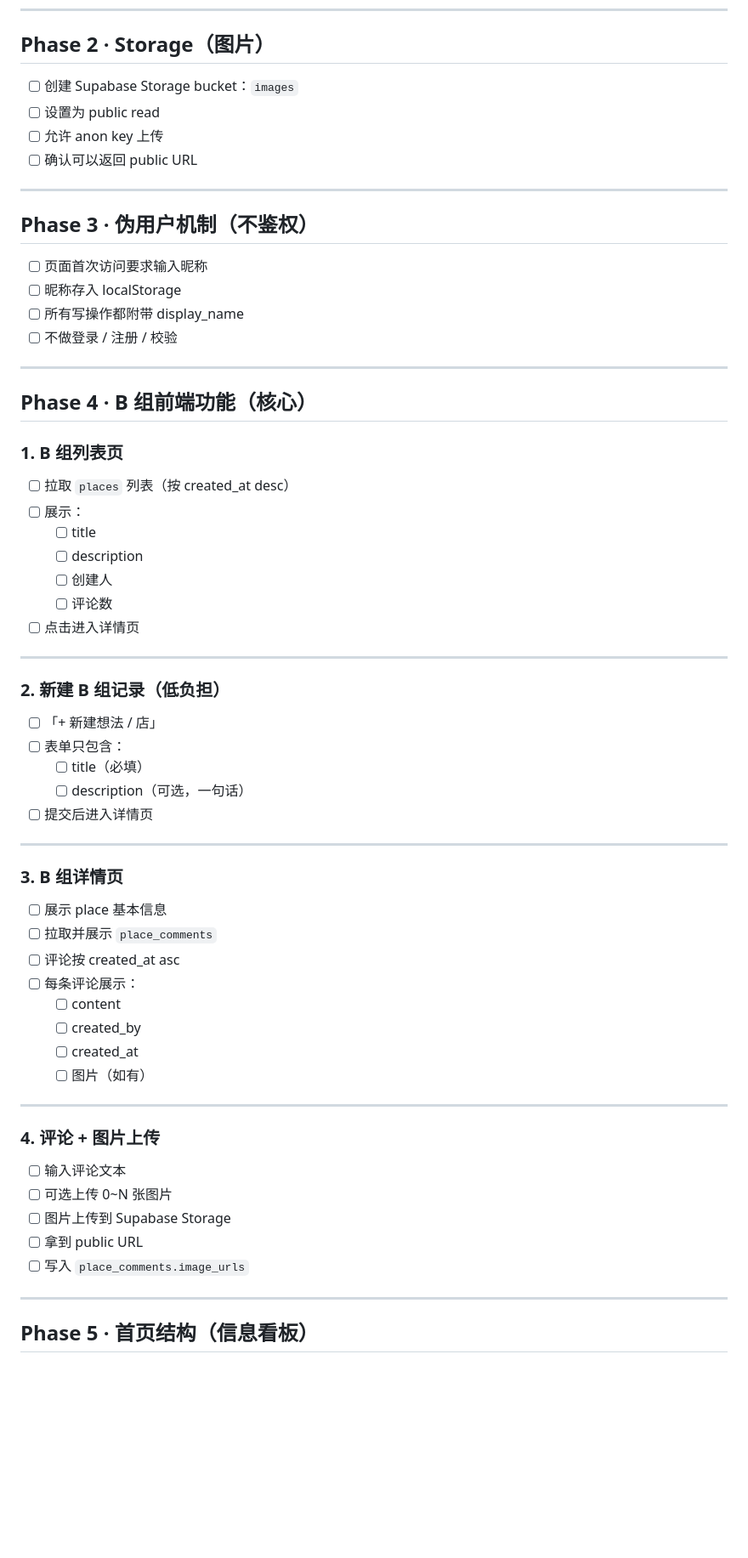
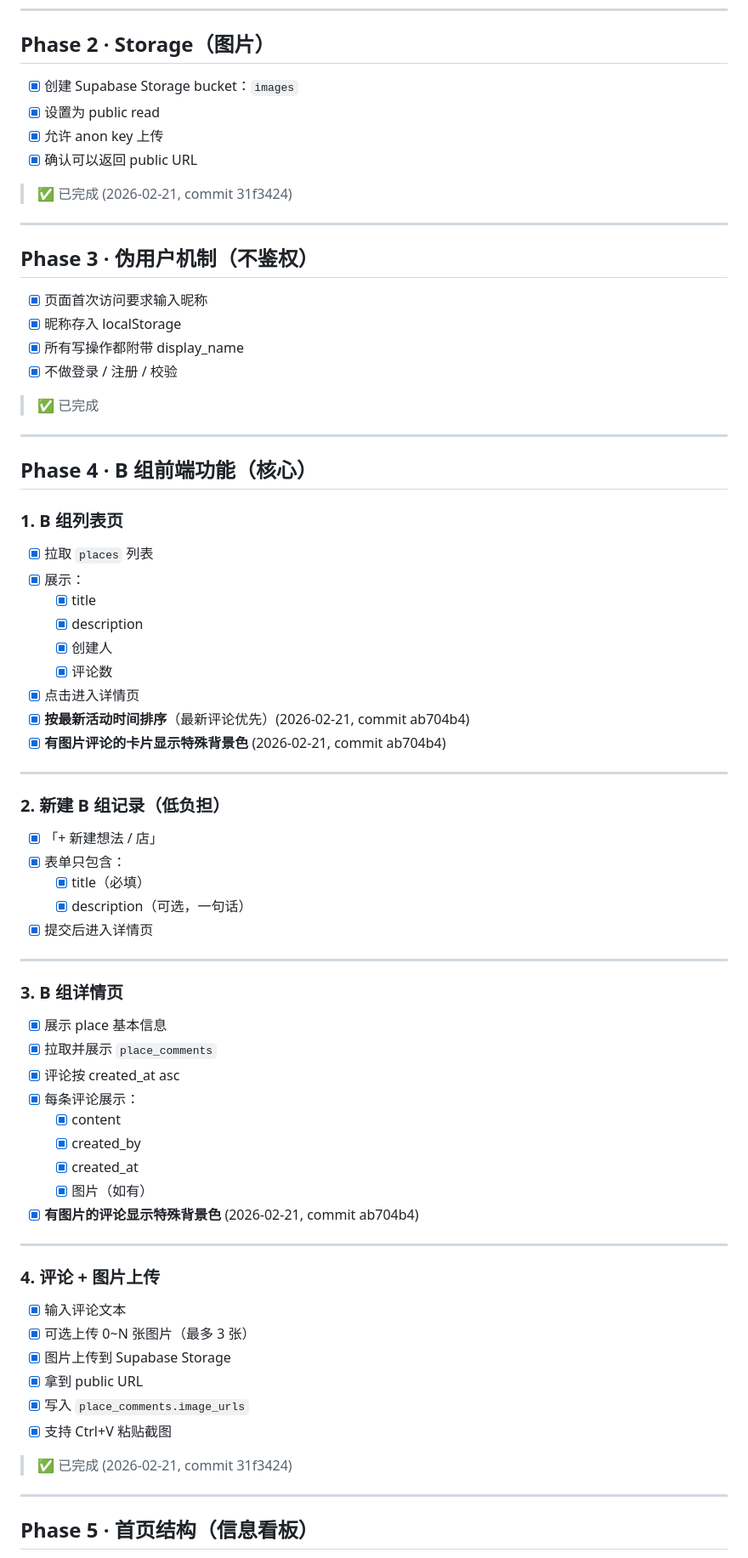
Before and after one commit to welovedinner/sample-website, a Markdown page: docs/TODO.md, the part around one of its changes. Shown at 85% size. GitHub-like rendering; blank space fills up the shorter version.

Commit message:
docs: 更新 TODO.md - 标记已完成的功能 (图片上传、排序、背景色)

```diff
--- a/docs/TODO.md
+++ b/docs/TODO.md
@@ -72,19 +72,23 @@
 
 ## Phase 2 · Storage（图片）
 
-- [ ] 创建 Supabase Storage bucket：`images`
-- [ ] 设置为 public read
-- [ ] 允许 anon key 上传
-- [ ] 确认可以返回 public URL
+- [x] 创建 Supabase Storage bucket：`images`
+- [x] 设置为 public read
+- [x] 允许 anon key 上传
+- [x] 确认可以返回 public URL
+
+> ✅ 已完成 (2026-02-21, commit 31f3424)
 
 ---
 
 ## Phase 3 · 伪用户机制（不鉴权）
 
-- [ ] 页面首次访问要求输入昵称
-- [ ] 昵称存入 localStorage
-- [ ] 所有写操作都附带 display_name
-- [ ] 不做登录 / 注册 / 校验
+- [x] 页面首次访问要求输入昵称
+- [x] 昵称存入 localStorage
+- [x] 所有写操作都附带 display_name
+- [x] 不做登录 / 注册 / 校验
+
+> ✅ 已完成
 
 ---
 
@@ -92,46 +96,52 @@
 
 ### 1. B 组列表页
 
-- [ ] 拉取 `places` 列表（按 created_at desc）
-- [ ] 展示：
-  - [ ] title
-  - [ ] description
-  - [ ] 创建人
-  - [ ] 评论数
-- [ ] 点击进入详情页
+- [x] 拉取 `places` 列表
+- [x] 展示：
+  - [x] title
+  - [x] description
+  - [x] 创建人
+  - [x] 评论数
+- [x] 点击进入详情页
+- [x] **按最新活动时间排序**（最新评论优先）(2026-02-21, commit ab704b4)
+- [x] **有图片评论的卡片显示特殊背景色** (2026-02-21, commit ab704b4)
 
 ---
 
 ### 2. 新建 B 组记录（低负担）
 
-- [ ] 「+ 新建想法 / 店」
-- [ ] 表单只包含：
-  - [ ] title（必填）
-  - [ ] description（可选，一句话）
-- [ ] 提交后进入详情页
+- [x] 「+ 新建想法 / 店」
+- [x] 表单只包含：
+  - [x] title（必填）
+  - [x] description（可选，一句话）
+- [x] 提交后进入详情页
 
 ---
 
 ### 3. B 组详情页
 
-- [ ] 展示 place 基本信息
-- [ ] 拉取并展示 `place_comments`
-- [ ] 评论按 created_at asc
-- [ ] 每条评论展示：
-  - [ ] content
-  - [ ] created_by
-  - [ ] created_at
-  - [ ] 图片（如有）
+- [x] 展示 place 基本信息
+- [x] 拉取并展示 `place_comments`
+- [x] 评论按 created_at asc
+- [x] 每条评论展示：
+  - [x] content
+  - [x] created_by
+  - [x] created_at
+  - [x] 图片（如有）
+- [x] **有图片的评论显示特殊背景色** (2026-02-21, commit ab704b4)
 
 ---
 
 ### 4. 评论 + 图片上传
 
-- [ ] 输入评论文本
-- [ ] 可选上传 0~N 张图片
-- [ ] 图片上传到 Supabase Storage
-- [ ] 拿到 public URL
-- [ ] 写入 `place_comments.image_urls`
+- [x] 输入评论文本
+- [x] 可选上传 0~N 张图片（最多 3 张）
+- [x] 图片上传到 Supabase Storage
+- [x] 拿到 public URL
+- [x] 写入 `place_comments.image_urls`
+- [x] 支持 Ctrl+V 粘贴截图
+
+> ✅ 已完成 (2026-02-21, commit 31f3424)
 
 ---
 
```
Also changed, not shown: other parts of docs/TODO.md (+18 -9 lines).
